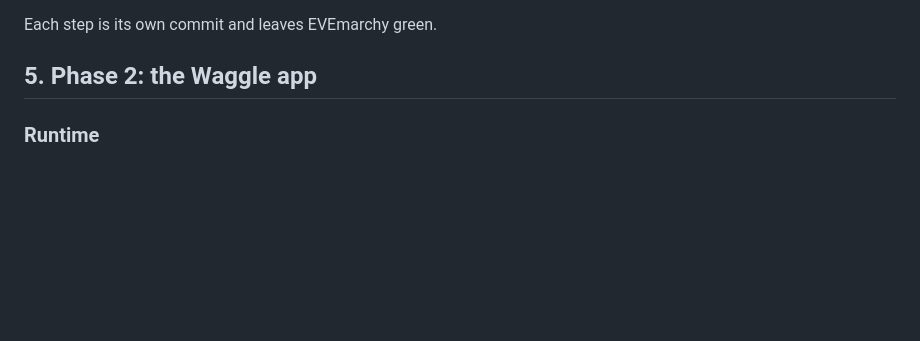
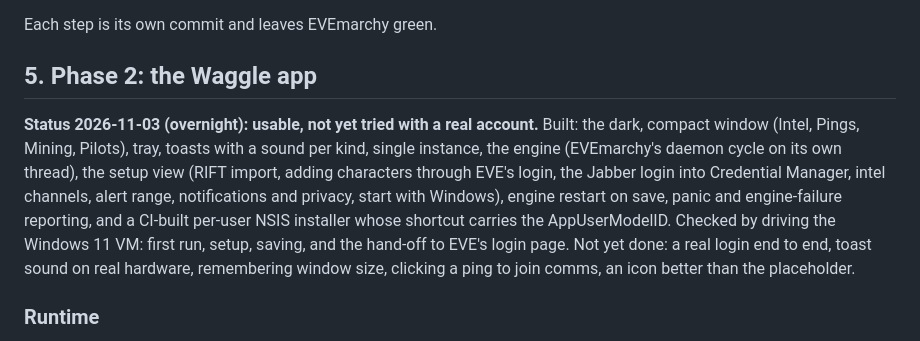
Before and after one commit to dotbear/waggle, a Markdown page: PLAN.md, the part around the change. Drawn GitHub-style; blank space fills up the shorter version.

```diff
--- a/PLAN.md
+++ b/PLAN.md
@@ -276,6 +276,19 @@ Each step is its own commit and leaves EVEmarchy green.
 
 ## 5. Phase 2: the Waggle app
 
+**Status 2026-11-03 (overnight): usable, not yet tried with a real account.**
+Built: the dark, compact window (Intel, Pings, Mining, Pilots), tray, toasts
+with a sound per kind, single instance, the engine (EVEmarchy's daemon cycle
+on its own thread), the setup view (RIFT import, adding characters through
+EVE's login, the Jabber login into Credential Manager, intel channels, alert
+range, notifications and privacy, start with Windows), engine restart on
+save, panic and engine-failure reporting, and a CI-built per-user NSIS
+installer whose shortcut carries the AppUserModelID. Checked by driving the
+Windows 11 VM: first run, setup, saving, and the hand-off to EVE's login
+page. Not yet done: a real login end to end, toast sound on real hardware,
+remembering window size, clicking a ping to join comms, an icon better than
+the placeholder.
+
 ### Runtime
 
 - One process. A Tokio multi-thread runtime runs the core services (log
```
Also changed, not shown: README.md (+75 -8 lines), docs/screenshot.png (added), 8 other files.
